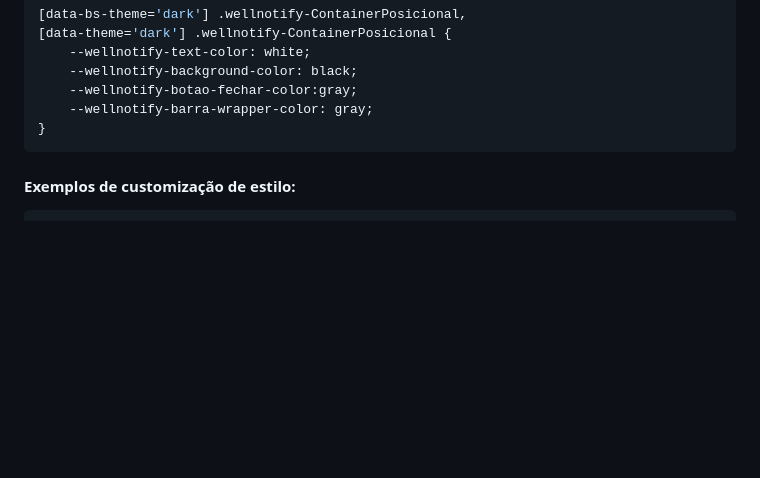
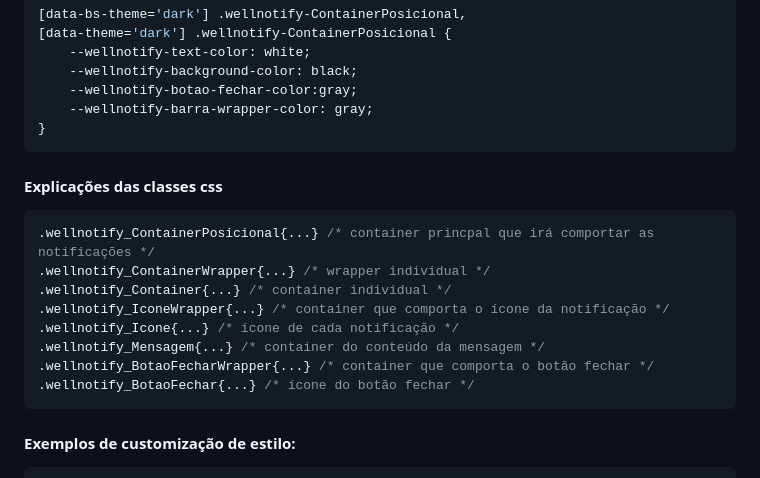
Before and after one commit to WellingtonNico/wellnotify, a Markdown page: README.md, the part around the change. Drawn GitHub-style; blank space fills up the shorter version.

Commit message:
docs: add domentação das classes css

````diff
--- a/README.md
+++ b/README.md
@@ -79,6 +79,18 @@ várias configurações podem ser feitas por variáveis css, já constam algumas
 }
 ```
 
+#### Explicações das classes css
+```css
+.wellnotify_ContainerPosicional{...} /* container princpal que irá comportar as notificações */
+.wellnotify_ContainerWrapper{...} /* wrapper individual */
+.wellnotify_Container{...} /* container individual */
+.wellnotify_IconeWrapper{...} /* container que comporta o ícone da notificação */
+.wellnotify_Icone{...} /* ícone de cada notificação */
+.wellnotify_Mensagem{...} /* container do conteúdo da mensagem */
+.wellnotify_BotaoFecharWrapper{...} /* container que comporta o botão fechar */
+.wellnotify_BotaoFechar{...} /* ícone do botão fechar */
+```
+
 
 #### Exemplos de customização de estilo:
 ```css
````
